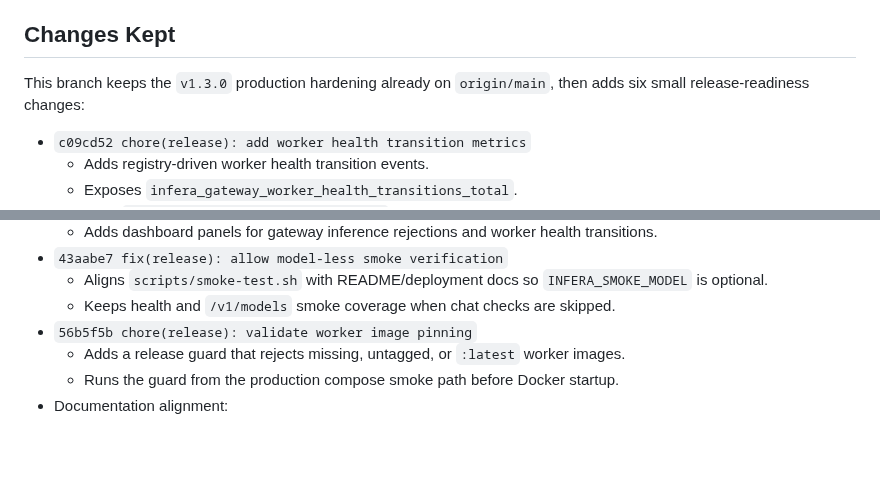
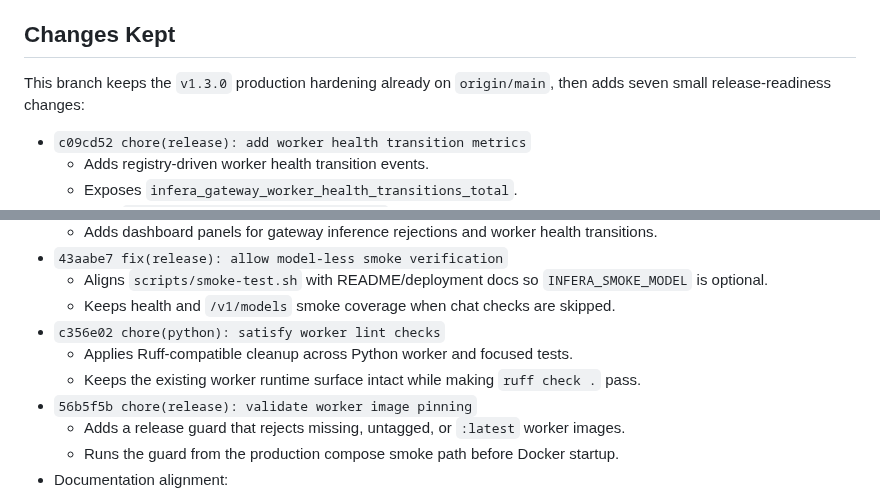
Before and after one commit to SiddharthSSR/infera, a Markdown page: docs/releases/STABILIZATION_RELEASE_REPORT.md, 2 parts joined by grey strips. Drawn GitHub-style; blank space fills up the shorter version.

Commit message:
docs(release): list python lint cleanup

```diff
--- a/docs/releases/STABILIZATION_RELEASE_REPORT.md
+++ b/docs/releases/STABILIZATION_RELEASE_REPORT.md
@@ -14,7 +14,7 @@ Date: 2026-06-30
 
 ## Changes Kept
 
-This branch keeps the `v1.3.0` production hardening already on `origin/main`, then adds six small release-readiness changes:
+This branch keeps the `v1.3.0` production hardening already on `origin/main`, then adds seven small release-readiness changes:
 
 - `c09cd52 chore(release): add worker health transition metrics`
   - Adds registry-driven worker health transition events.
@@ -29,6 +29,9 @@ This branch keeps the `v1.3.0` production hardening already on `origin/main`, th
 - `43aabe7 fix(release): allow model-less smoke verification`
   - Aligns `scripts/smoke-test.sh` with README/deployment docs so `INFERA_SMOKE_MODEL` is optional.
   - Keeps health and `/v1/models` smoke coverage when chat checks are skipped.
+- `c356e02 chore(python): satisfy worker lint checks`
+  - Applies Ruff-compatible cleanup across Python worker and focused tests.
+  - Keeps the existing worker runtime surface intact while making `ruff check .` pass.
 - `56b5f5b chore(release): validate worker image pinning`
   - Adds a release guard that rejects missing, untagged, or `:latest` worker images.
   - Runs the guard from the production compose smoke path before Docker startup.
```
